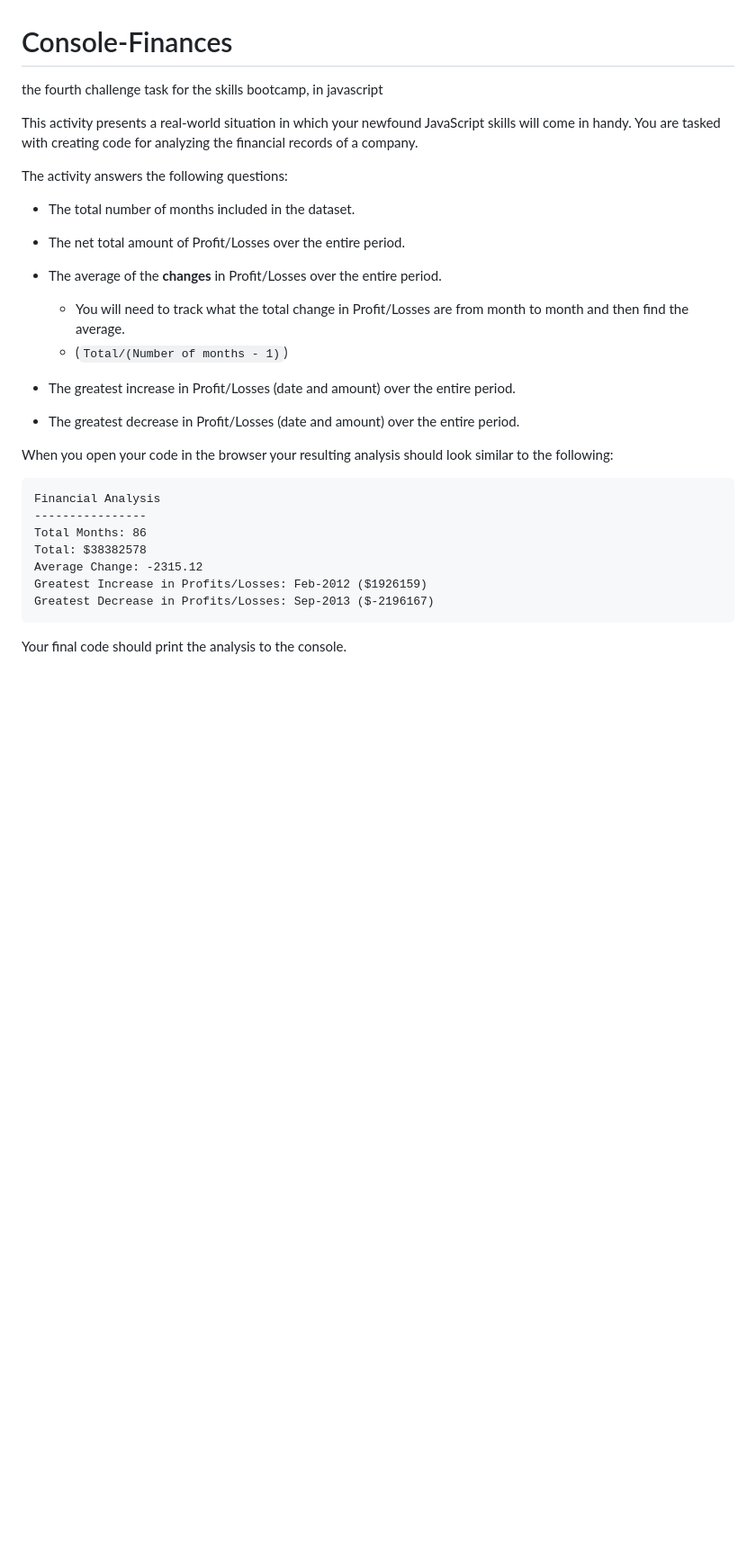
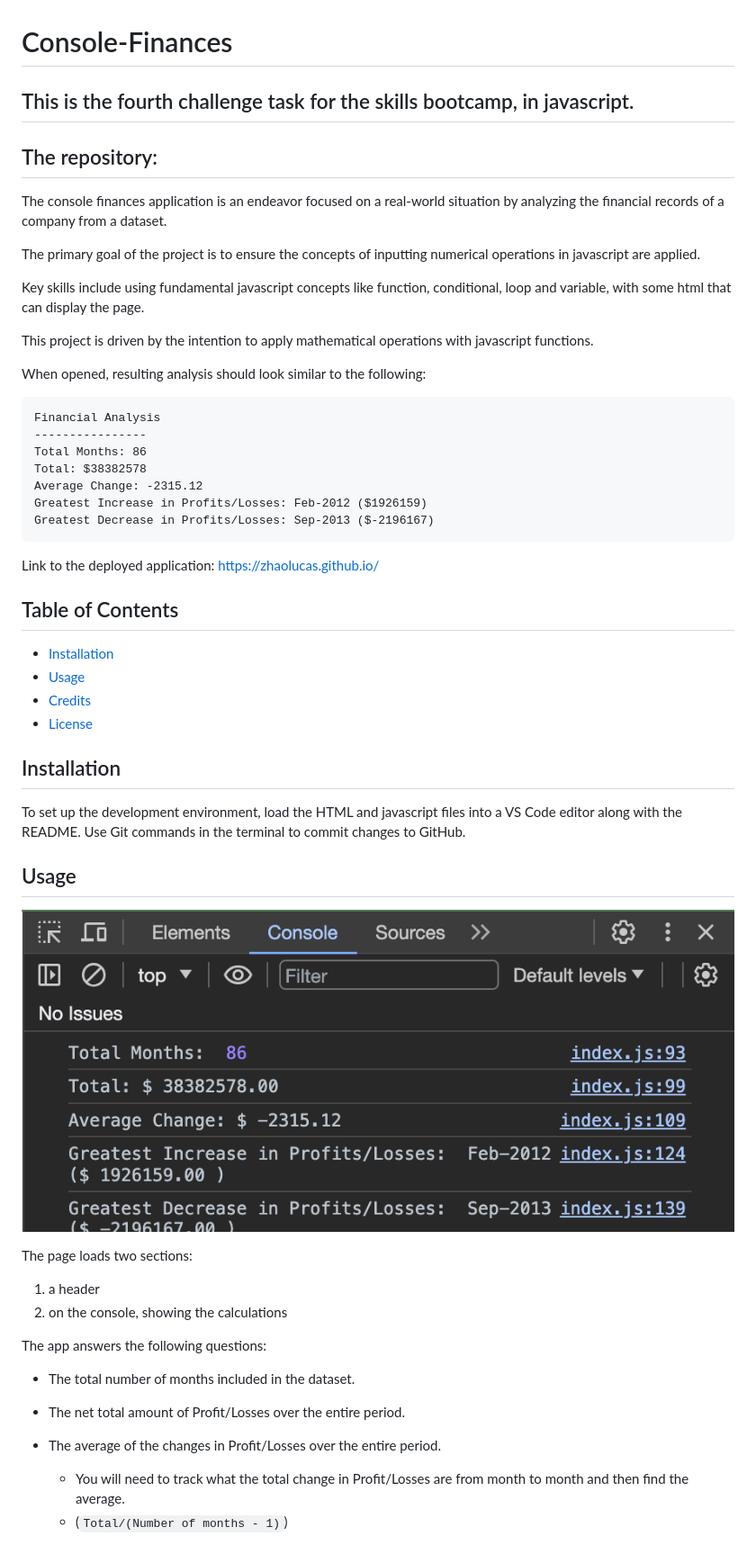
Before and after one commit to zhaolucas/Console-Finances, a Markdown page: README.md, the part around the change printed below. Shown: that part at 90% size. GitHub-like rendering; pictures changed too: images/Screenshot 2023-12-08 at 18.35.07.png (added); blank space fills up the shorter version.

Commit message:
updated read nme, tidied up the code, transferred javascript from html

````diff
--- a/README.md
+++ b/README.md
@@ -1,22 +1,17 @@
 # Console-Finances
-the fourth challenge task for the skills bootcamp, in javascript
+## This is the fourth challenge task for the skills bootcamp, in javascript.
 
-This activity presents a real-world situation in which your newfound JavaScript skills will come in handy. You are tasked with creating code for analyzing the financial records of a company.
+## The repository:
 
-The activity answers the following questions:
-* The total number of months included in the dataset.
+The console finances application is an endeavor focused on a real-world situation by analyzing the financial records of a company from a dataset.
 
-* The net total amount of Profit/Losses over the entire period.
+The primary goal of the project is to ensure the concepts of inputting numerical operations in javascript are applied.
 
-* The average of the **changes** in Profit/Losses over the entire period.
-  * You will need to track what the total change in Profit/Losses are from month to month and then find the average.
-  * (`Total/(Number of months - 1)`)
+Key skills include using fundamental javascript concepts like function, conditional, loop and variable, with some html that can display the page.
 
-* The greatest increase in Profit/Losses (date and amount) over the entire period.
+This project is driven by the intention to apply mathematical operations with javascript functions.
 
-* The greatest decrease in Profit/Losses (date and amount) over the entire period.
-
-When you open your code in the browser your resulting analysis should look similar to the following:
+When opened, resulting analysis should look similar to the following:
 
   ```text
   Financial Analysis
@@ -28,4 +23,33 @@ When you open your code in the browser your resulting analysis should look simil
   Greatest Decrease in Profits/Losses: Sep-2013 ($-2196167)
   ```
 
-Your final code should print the analysis to the console.
+Link to the deployed application: https://zhaolucas.github.io/
+
+## Table of Contents
+
+* [Installation](#installation)
+* [Usage](#usage)
+* [Credits](#credits)
+* [License](#license)
+
+## Installation
+
+To set up the development environment, load the HTML and javascript files into a VS Code editor along with the README. Use Git commands in the terminal to commit changes to GitHub.
+
+## Usage
+
+![Alt text](<images/Screenshot 2023-12-08 at 18.35.07.png>)
+
+The page loads two sections:
+1) a header
+2) on the console, showing the calculations
+
+The app answers the following questions:
+* The total number of months included in the dataset.
+
+* The net total amount of Profit/Losses over the entire period.
+
+* The average of the changes in Profit/Losses over the entire period.
+  * You will need to track what the total change in Profit/Losses are from month to month and then find the average.
+  * (`Total/(Number of months - 1)`)
+
````
Also changed, not shown: other parts of README.md (+30 -0 lines), 2 other files.
